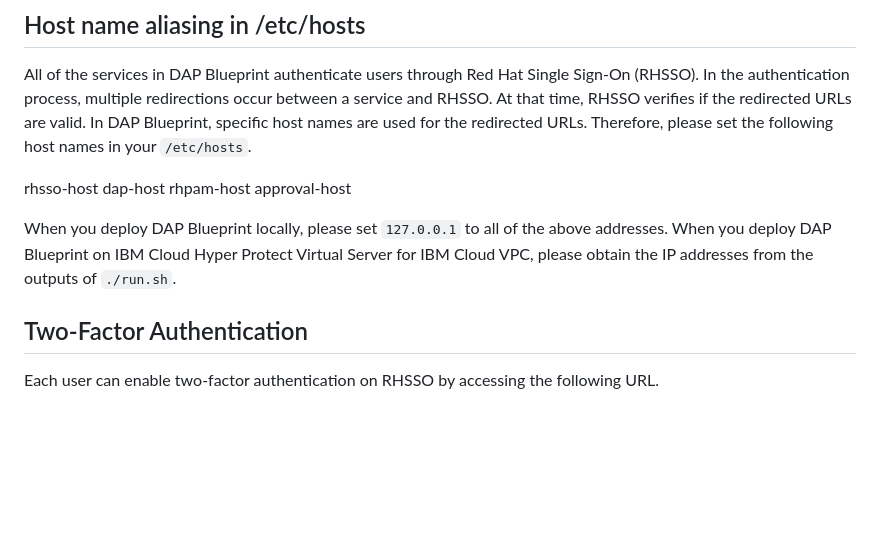
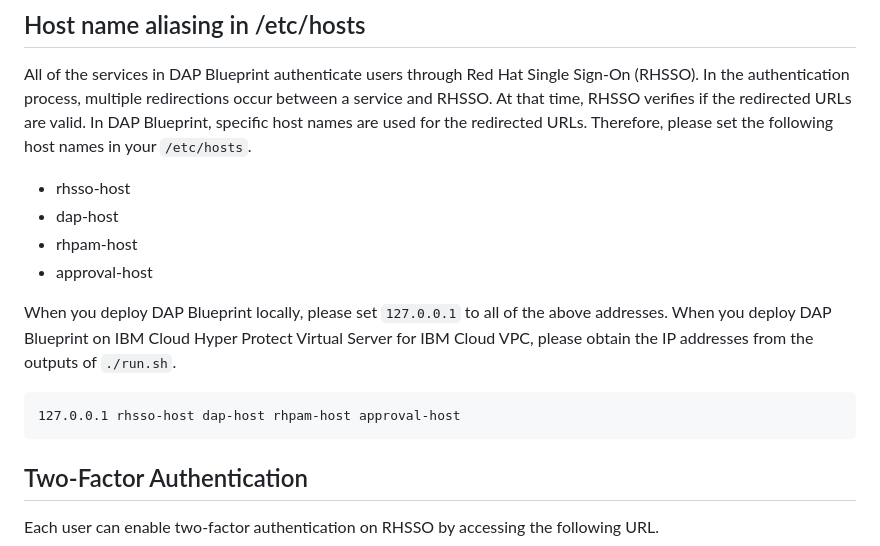
Before and after one commit to IBM/dap-blueprint, a Markdown page: Deploy.md, the part around the change. Rendered like a GitHub page; blank space fills up the shorter version.

````diff
--- a/Deploy.md
+++ b/Deploy.md
@@ -495,12 +495,16 @@ This is a procedure to deploy DAP Blueprint on [IBM Cloud Hyper Protect Virtual
 
 All of the services in DAP Blueprint authenticate users through Red Hat Single Sign-On (RHSSO). In the authentication process, multiple redirections occur between a service and RHSSO. At that time, RHSSO verifies if the redirected URLs are valid. In DAP Blueprint, specific host names are used for the redirected URLs. Therefore, please set the following host names in your `/etc/hosts`.
 
-rhsso-host      <IP address of your RHSSO server>
-dap-host        <IP address of your transaction proposer>
-rhpam-host      <IP address of your authorization policy service>
-approval-host   <IP address of your authorization policy service>
+- rhsso-host      <IP address of your RHSSO server>
+- dap-host        <IP address of your transaction proposer>
+- rhpam-host      <IP address of your authorization policy service>
+- approval-host   <IP address of your authorization policy service>
 
 When you deploy DAP Blueprint locally, please set `127.0.0.1` to all of the above addresses. When you deploy DAP Blueprint on IBM Cloud Hyper Protect Virtual Server for IBM Cloud VPC, please obtain the IP addresses from the outputs of `./run.sh`.
+
+```
+127.0.0.1 rhsso-host dap-host rhpam-host approval-host
+```
 
 <a id="2fa"></a>
 
````
